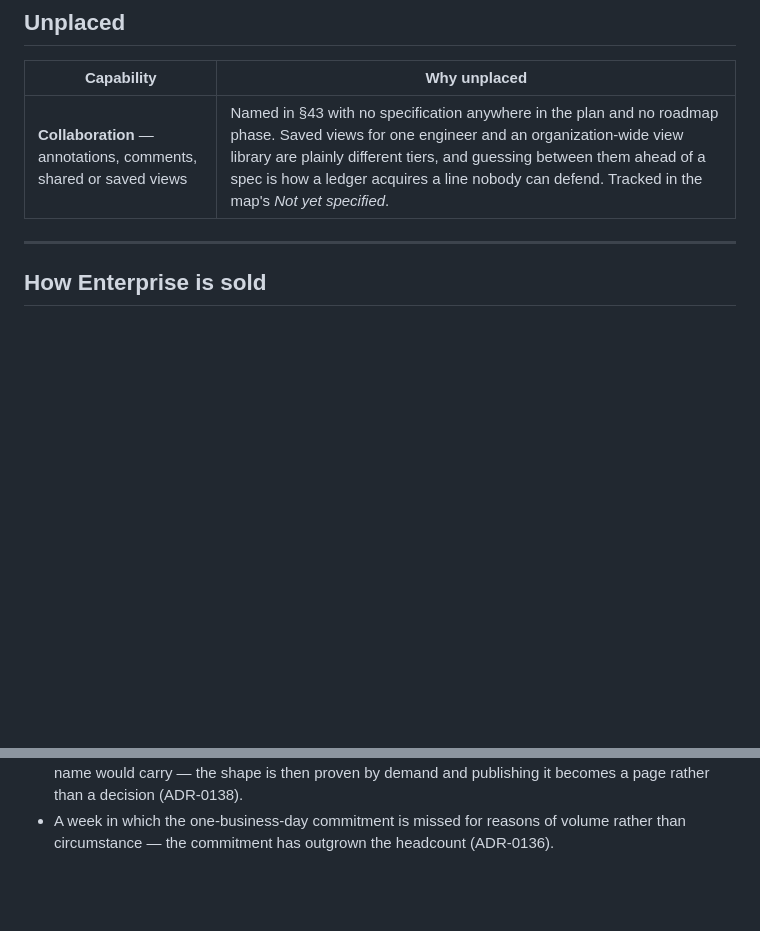
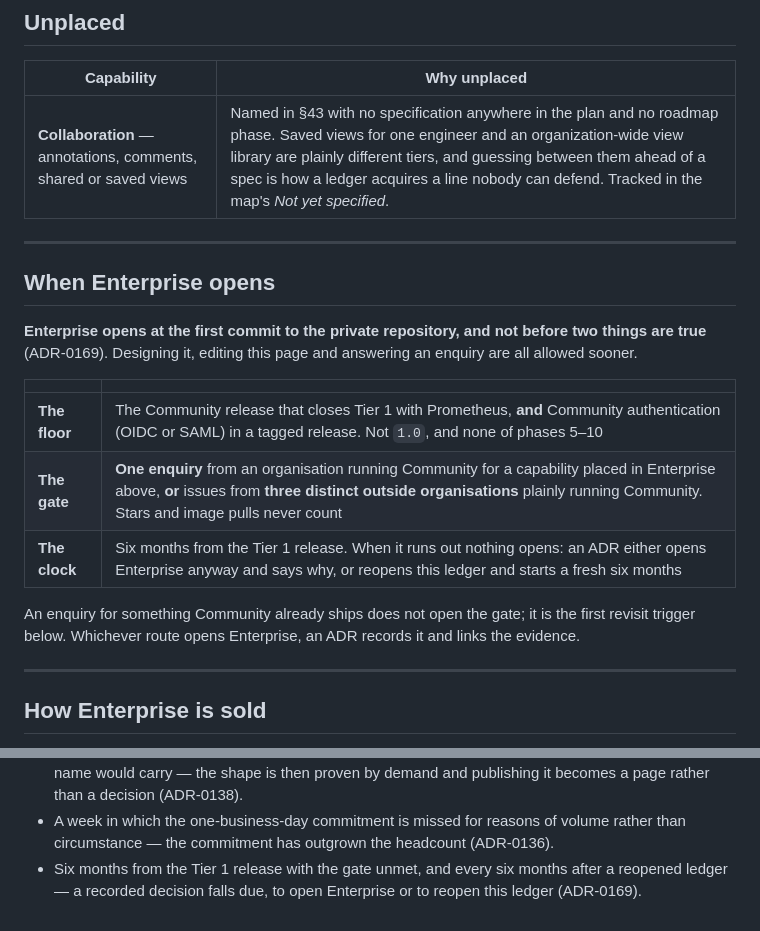
Before and after one commit to nodqora/nodqora, a Markdown page: docs/editions.md, 2 parts joined by grey strips. GitHub-like rendering; blank space fills up the shorter version.

```diff
--- a/docs/editions.md
+++ b/docs/editions.md
@@ -99,6 +99,24 @@ today.
 | Capability | Why unplaced |
 |---|---|
 | **Collaboration** — annotations, comments, shared or saved views | Named in §43 with no specification anywhere in the plan and no roadmap phase. Saved views for one engineer and an organization-wide view library are plainly different tiers, and guessing between them ahead of a spec is how a ledger acquires a line nobody can defend. Tracked in the map's *Not yet specified*. |
+
+---
+
+## When Enterprise opens
+
+**Enterprise opens at the first commit to the private repository, and not
+before two things are true** (ADR-0169). Designing it, editing this page and
+answering an enquiry are all allowed sooner.
+
+| | |
+|---|---|
+| **The floor** | The Community release that closes Tier 1 with Prometheus, **and** Community authentication (OIDC or SAML) in a tagged release. Not `1.0`, and none of phases 5–10 |
+| **The gate** | **One enquiry** from an organisation running Community for a capability placed in Enterprise above, **or** issues from **three distinct outside organisations** plainly running Community. Stars and image pulls never count |
+| **The clock** | Six months from the Tier 1 release. When it runs out nothing opens: an ADR either opens Enterprise anyway and says why, or reopens this ledger and starts a fresh six months |
+
+An enquiry for something Community already ships does not open the gate; it is
+the first revisit trigger below. Whichever route opens Enterprise, an ADR records
+it and links the evidence.
 
 ---
 
@@ -361,3 +379,6 @@ than a single row.
 - A week in which the one-business-day commitment is missed for reasons of
   volume rather than circumstance — the commitment has outgrown the headcount
   (ADR-0136).
+- Six months from the Tier 1 release with the gate unmet, and every six months
+  after a reopened ledger — a recorded decision falls due, to open Enterprise
+  or to reopen this ledger (ADR-0169).
```
Also changed, not shown: docs/adr/0169-enterprise-opens-on-a-floor-and-evidence-and-the-clock-forces-a-decision.md (added, +114 -0 lines).
